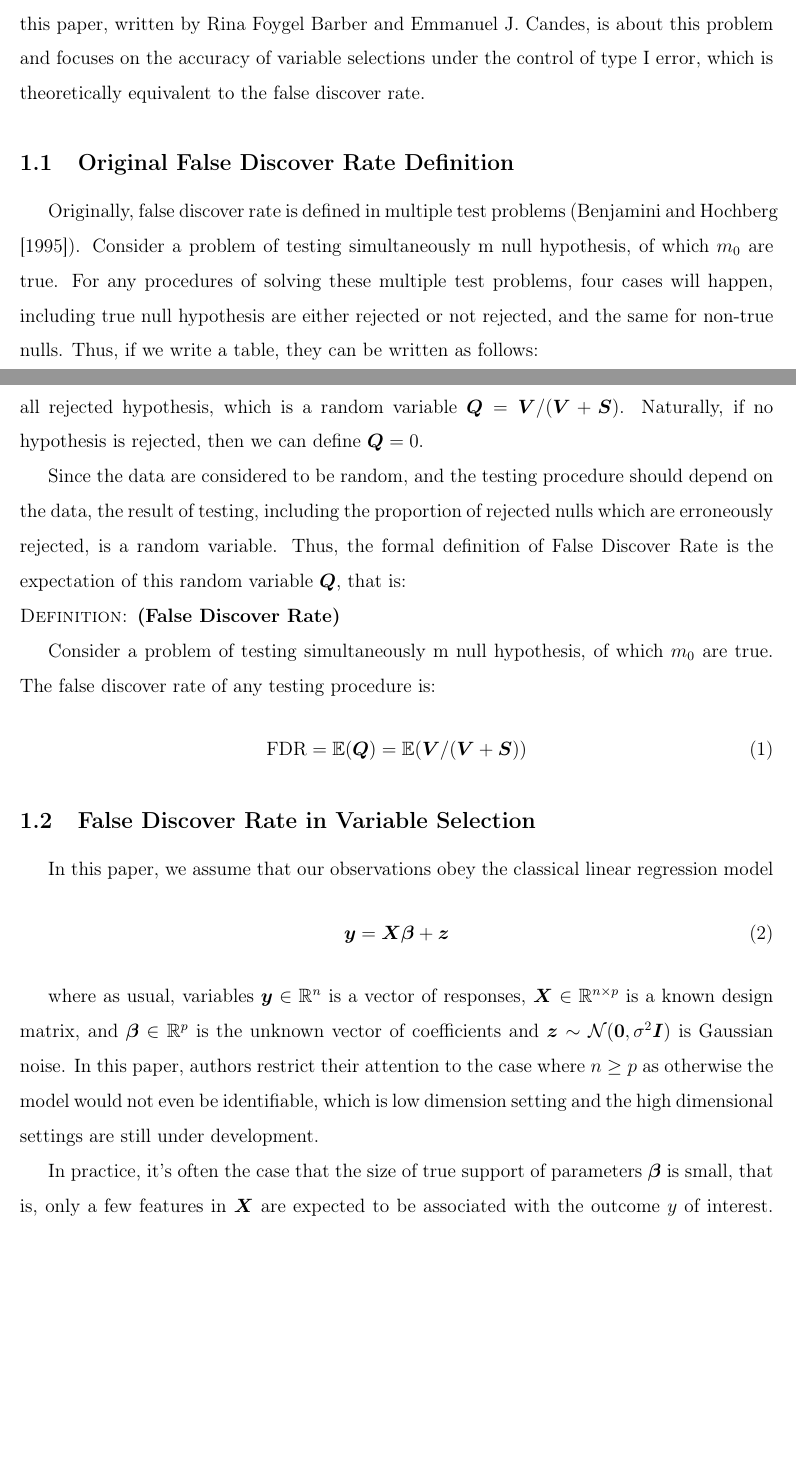
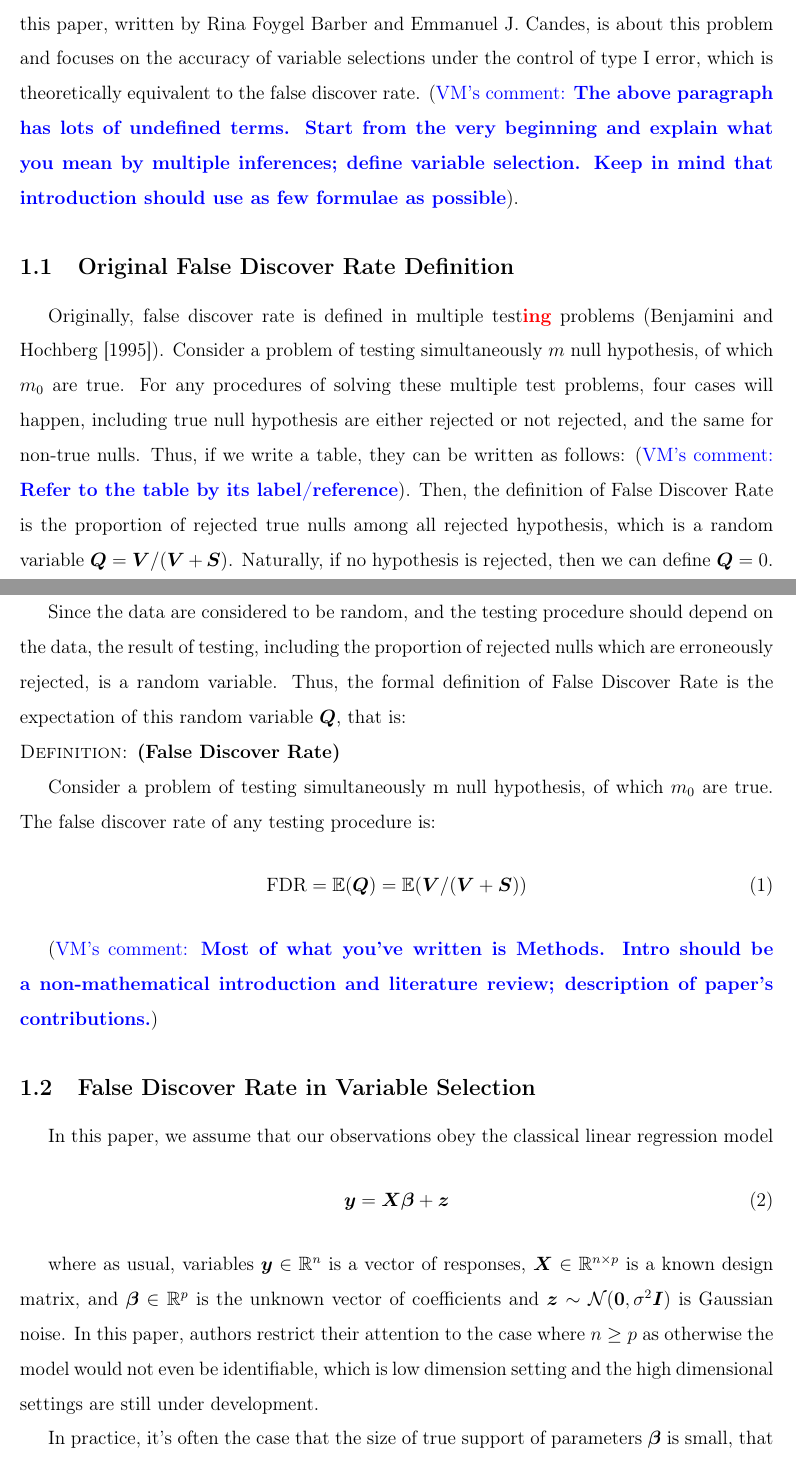
Before and after one commit to PeiranLiuSTAT/STAT_572, a LaTeX document (project_template.tex): two parts of pages 1 and 2 of 6 before the commit and two parts of pages 1 and 2 of 7 after it, joined at a grey line, cut so that both start at the same text, the shorter picture padded with empty space. Compiled offline with pdfLaTeX.

Commit message:
intro edits

```diff
--- a/project_template.tex
+++ b/project_template.tex
@@ -26,6 +26,13 @@
 \newcommand\diag{\text{diag}}
 \bibliographystyle{plainnat}
 
+
+\usepackage{color}
+\usepackage{ulem}
+\newcommand{\vmdel}[1]{\sout{#1}}
+\newcommand{\vmadd}[1]{\textbf{\color{red}{#1}}}
+\newcommand{\vmcomment}[1]{({\color{blue}{VM's comment:}} \textbf{\color{blue}{#1}})}
+
 \begin{document}
 %%\maketitle
 
@@ -43,10 +50,15 @@
 \end{abstract}
 
 \section{Introduction}
-For multiple inferences, or variable selection problems, researchers tend to select the (statistically) significant ones as important features for discussion, analysis and form of conclusions. However, unguarded use of single inference (or single variable selection) results in a greatly amplified false discover rate (or, type I error in multiple test problem). Thus, this paper, written by Rina Foygel Barber and Emmanuel J. Candes, is about this problem and focuses on the accuracy of variable selections under the control of type I error, which is theoretically equivalent to the false discover rate.
+For multiple inferences, or variable selection problems, researchers tend to select the (statistically) significant ones as important features for discussion, analysis and form of conclusions.
+However, unguarded use of single inference (or single variable selection) results in a greatly amplified false discover rate (or, type I error in multiple test problem). Thus, this paper, written by Rina Foygel Barber and Emmanuel J. Candes, is about this problem and focuses on the accuracy of variable selections under the control of type I error, which is theoretically equivalent to the false discover rate.
+\vmcomment{The above paragraph has lots of undefined terms. Start from the very beginning and explain what you mean by multiple inferences; define variable selection. Keep in mind that introduction should use as few formulae as possible}.
 
 \subsection{Original False Discover Rate Definition}
-Originally, false discover rate is defined in multiple test problems (\cite{benjamini1995controlling}). Consider a problem of testing simultaneously m null hypothesis, of which $m_0$ are true. For any procedures of solving these multiple test problems, four cases will happen, including true null hypothesis are either rejected or not rejected, and the same for non-true nulls. Thus, if we write a table, they can be written as follows:
+Originally, false discover rate is defined in multiple test\vmadd{ing} problems (\cite{benjamini1995controlling}).
+Consider a problem of testing simultaneously $m$ null hypothesis, of which $m_0$ are true.
+For any procedures of solving these multiple test problems, four cases will happen, including true null hypothesis are either rejected or not rejected, and the same for non-true nulls.
+Thus, if we write a table, they can be written as follows: \vmcomment{Refer to the table by its label/reference}.
 \begin{table}[!htb]
 	\centering
 	\caption{Summary of Errors in Multiple Testing}
@@ -69,6 +80,8 @@ Consider a problem of testing simultaneously m null hypothesis, of which $m_0$ a
 \begin{align}
 & \text{FDR} = \mathbb{E}(\bm{Q}) = \mathbb{E}(\bm{V}/(\bm{V}+\bm{S}))
 \end{align}
+
+\vmcomment{Most of what you've written is Methods. Intro should be a non-mathematical introduction and literature review; description of paper's contributions.}
 
 \subsection{False Discover Rate in Variable Selection}
 In this paper, we assume that our observations obey the classical linear regression model
```
Also changed, not shown: project_template.tex (1 more changed lines).
